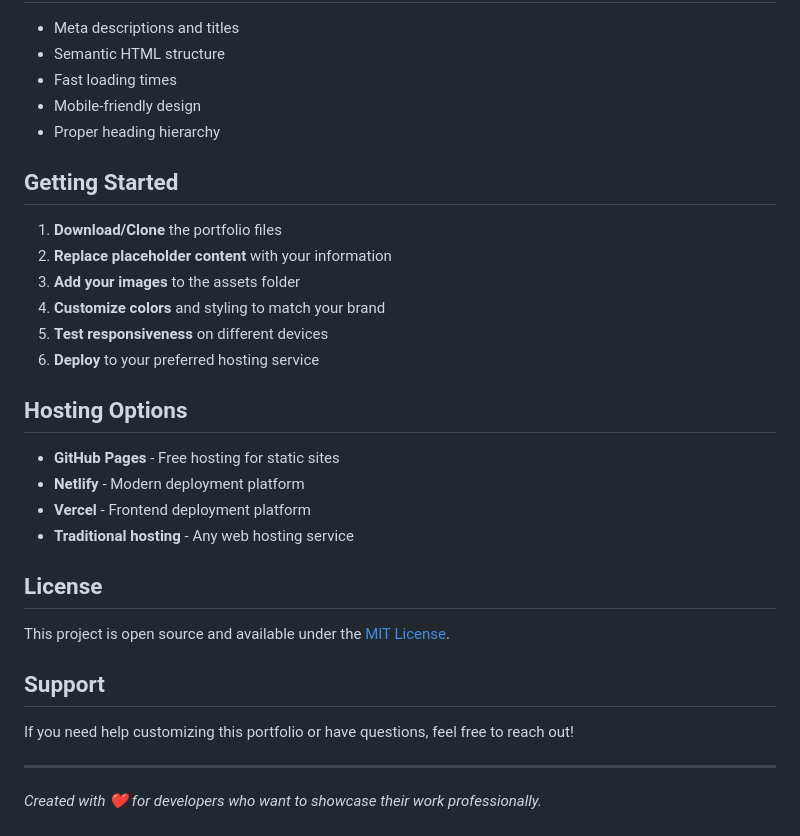
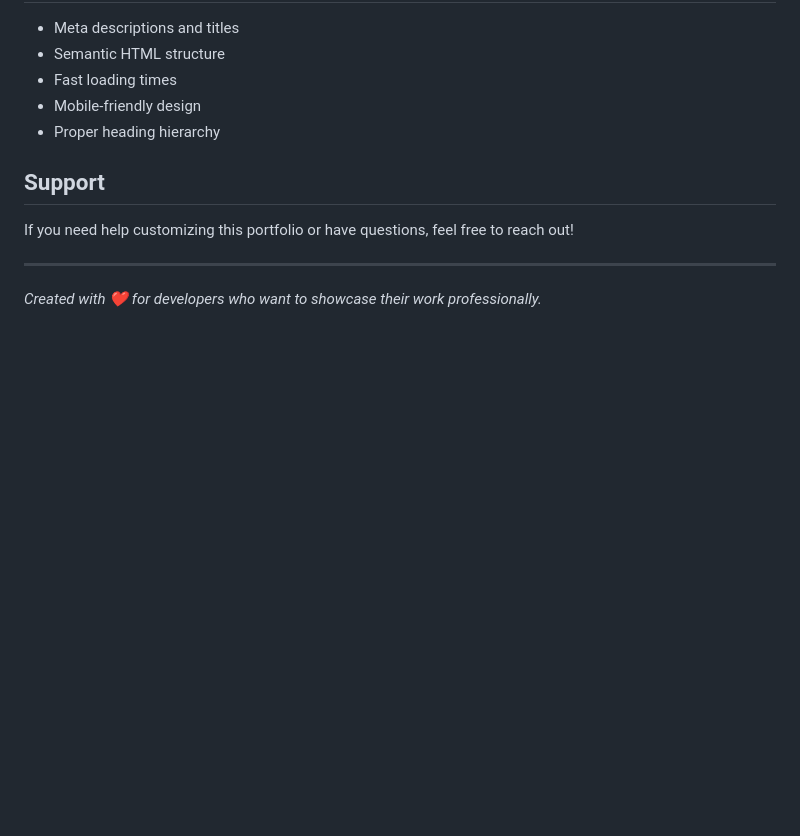
Before and after one commit to HimanshuMathur1396/portfolio-website, a Markdown page: README.md, the part around the change. Drawn GitHub-style; blank space fills up the shorter version.

```diff
--- a/README.md
+++ b/README.md
@@ -130,24 +130,6 @@ portfolio/
 - Mobile-friendly design
 - Proper heading hierarchy
 
-## Getting Started
-
-1. **Download/Clone** the portfolio files
-2. **Replace placeholder content** with your information
-3. **Add your images** to the assets folder
-4. **Customize colors** and styling to match your brand
-5. **Test responsiveness** on different devices
-6. **Deploy** to your preferred hosting service
-
-## Hosting Options
-- **GitHub Pages** - Free hosting for static sites
-- **Netlify** - Modern deployment platform
-- **Vercel** - Frontend deployment platform
-- **Traditional hosting** - Any web hosting service
-
-## License
-This project is open source and available under the [MIT License](LICENSE).
-
 ## Support
 If you need help customizing this portfolio or have questions, feel free to reach out!
 
```
